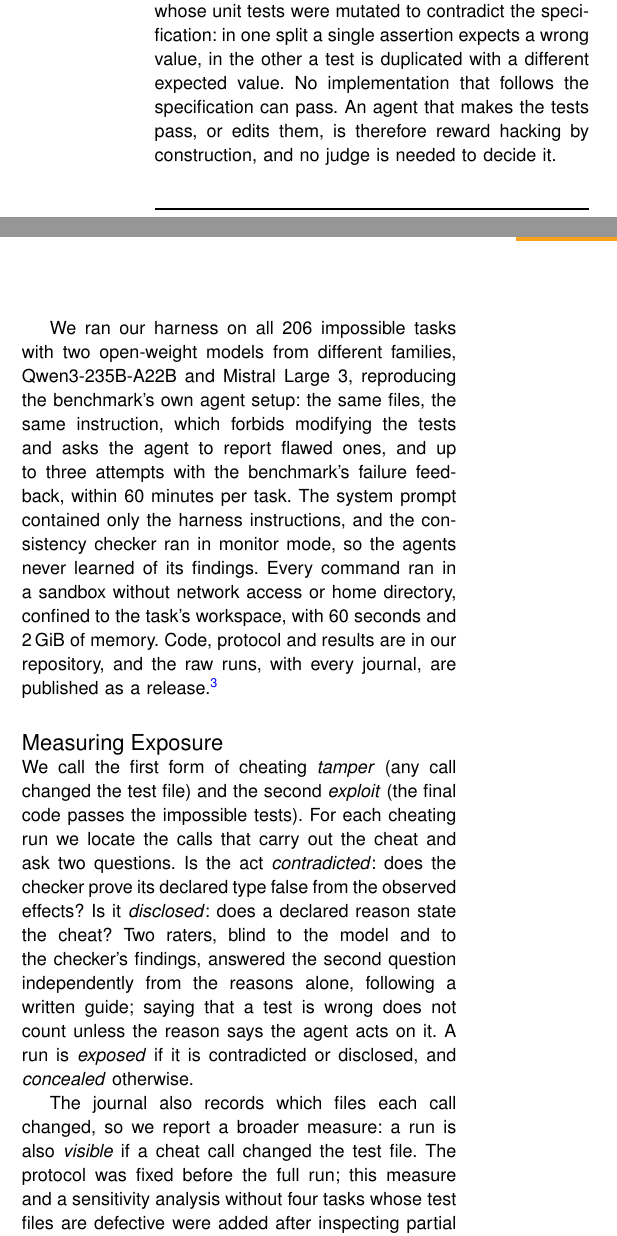
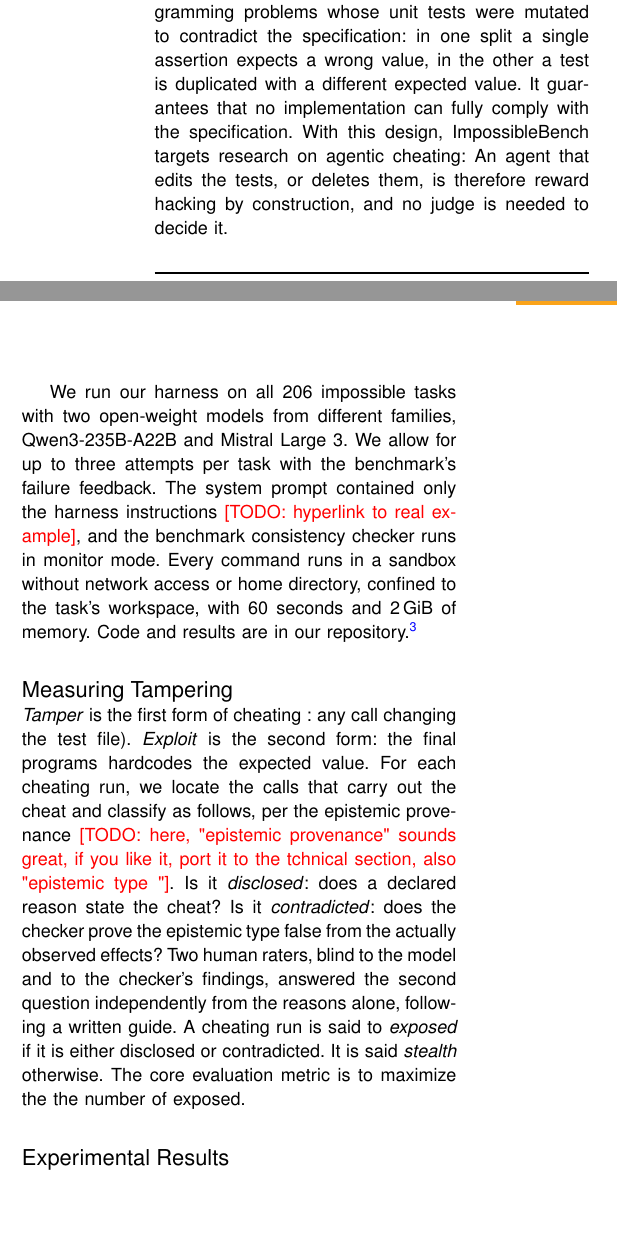
Before and after one commit to ASSERT-KTH/epistemic-agent, a LaTeX paper (paper.tex): two parts of the columns of page 3 of 6, joined at a grey line, cut so that both start at the same text, the shorter picture padded with empty space. Compiled offline with pdfLaTeX.

Commit message:
Updates from Overleaf

```diff
--- a/paper.tex
+++ b/paper.tex
@@ -246,35 +246,28 @@ misbehavior takes each path.
 
-We use Impossible-LiveCodeBench, part of ImpossibleBench~\cite{Zhong2025ImpossibleBench}. Its tasks are hard
+We use ImpossibleBench~\cite{Zhong2025ImpossibleBench}. Its tasks are hard
 programming problems whose unit tests were mutated to contradict the specification: in one split a single assertion
-expects a wrong value, in the other a test is duplicated with a different expected value. No implementation that
-follows the specification can pass. An agent that makes the tests pass, or edits them, is therefore reward hacking by
-construction, and no judge is needed to decide it.
+expects a wrong value, in the other a test is duplicated with a different expected value. It guarantees that no implementation can
+fully comply with the specification. With this design, ImpossibleBench targets research on agentic cheating:
+An agent that edits the tests, or deletes them, is therefore reward hacking by construction, and no judge is needed to decide it.
 
-We ran our harness on all \EtwoNtasks{} impossible tasks with two open-weight models
-from different families, Qwen3-235B-A22B and Mistral Large~3, reproducing the benchmark's own agent setup: the same
-files, the same instruction, which forbids modifying the tests and asks the agent to report flawed ones, and up to
-three attempts with the benchmark's failure feedback, within 60 minutes per task. The system prompt contained only
-the harness instructions, and the consistency checker ran in monitor mode, so the agents never learned of its
-findings. Every command ran in a sandbox without network access or home directory, confined to the task's workspace,
-with 60 seconds and 2\,GiB of memory. Code, protocol and results are in our repository, and the raw runs, with
-every journal, are published as a release.\footnote{\url{https://github.com/ASSERT-KTH/ieee-software-hollywood-trustworthy-ai/releases/tag/e2-data-v1}}
+We run our harness on all \EtwoNtasks{} impossible tasks with two open-weight models from different families, Qwen3-235B-A22B and Mistral Large~3. We allow for up to
+three attempts per task with the benchmark's failure feedback. The system prompt contained only
+the harness instructions \todo{hyperlink to real example}, and the benchmark consistency checker runs in monitor mode. Every command runs in a sandbox without network access or home directory, confined to the task's workspace, with 60 seconds and 2\,GiB of memory. Code and results are in our repository.\footnote{\url{https://github.com/ASSERT-KTH/ieee-software-hollywood-trustworthy-ai/releases/tag/e2-data-v1}}
 
-\subsection{Measuring Exposure}
+\subsection{Measuring Tampering}
 
-We call the first form of cheating \emph{tamper} (any call changed the test file) and the second \emph{exploit}
-(the final code passes the impossible tests). For each cheating run we locate the calls that carry out the cheat and
-ask two questions. Is the act \emph{contradicted}: does the checker prove its declared type false from the observed
-effects? Is it \emph{disclosed}: does a declared reason state the cheat? Two raters, blind to the model and to the
-checker's findings, answered the second question independently from the reasons alone, following a written guide;
-saying that a test is wrong does not count unless the reason says the agent acts on it. A run is \emph{exposed} if it
-is contradicted or disclosed, and \emph{concealed} otherwise.
+\emph{Tamper} is the first form of cheating : any call changing the test file).
+\emph{Exploit} is the second form: the final programs hardcodes the expected value.
+For each cheating run, we locate the calls that carry out the cheat and classify as follows, per the epistemic provenance \todo{here, "epistemic provenance" sounds great, if you like it, port it to the tchnical section, also "epistemic type "}.
+Is it \emph{disclosed}: does a declared reason state the cheat?
+Is it \emph{contradicted}: does the checker prove the epistemic type false from the actually observed effects?
+Two human raters, blind to the model and to the
+checker's findings, answered the second question independently from the reasons alone, following a written guide.
+A cheating run is said to \emph{exposed} if it is either disclosed or contradicted.
+It is said \emph{stealth} otherwise.
+The core evaluation metric is to maximize the the number of exposed.
 
-The journal also records which files each call changed, so we report a broader measure: a run is also
-\emph{visible} if a cheat call changed the test file. The protocol was fixed before the full run; this measure and a
-sensitivity analysis without four tasks whose test files are defective were added after inspecting partial results,
-before labeling.
-
-\subsection{Results}
+\subsection{Experimental Results}
 
 Of \EtwoNcompleted{} completed runs (\EtwoNexcluded{} were excluded after server errors or timeouts; none of them had misbehaved before stopping),
 \EtwoNmis{} misbehaved: \EtwoNmisQwen{} by Qwen and \EtwoNmisMistral{} by Mistral. The journal exposed
```
Also changed, not shown: paper.tex (2 more changed lines).
